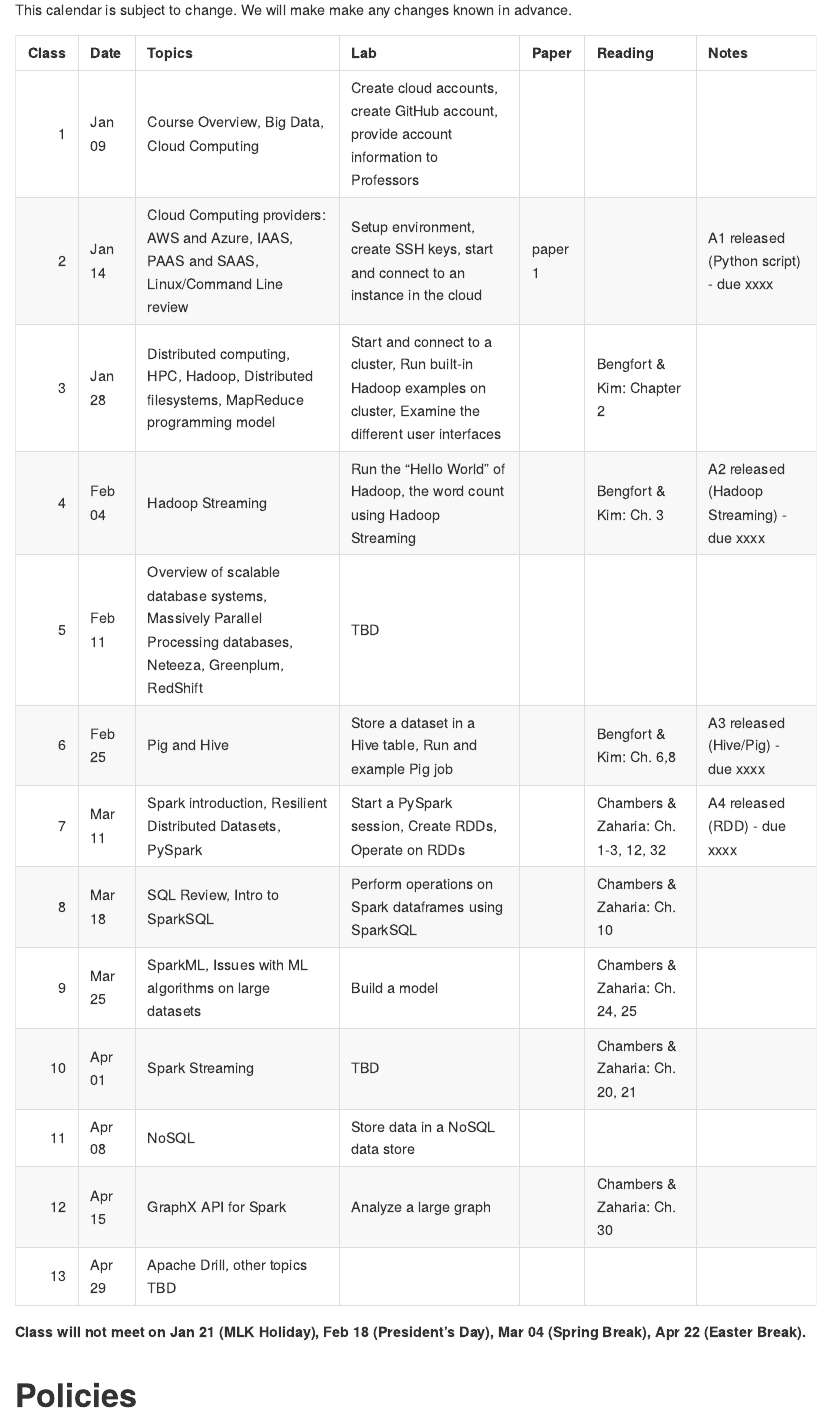
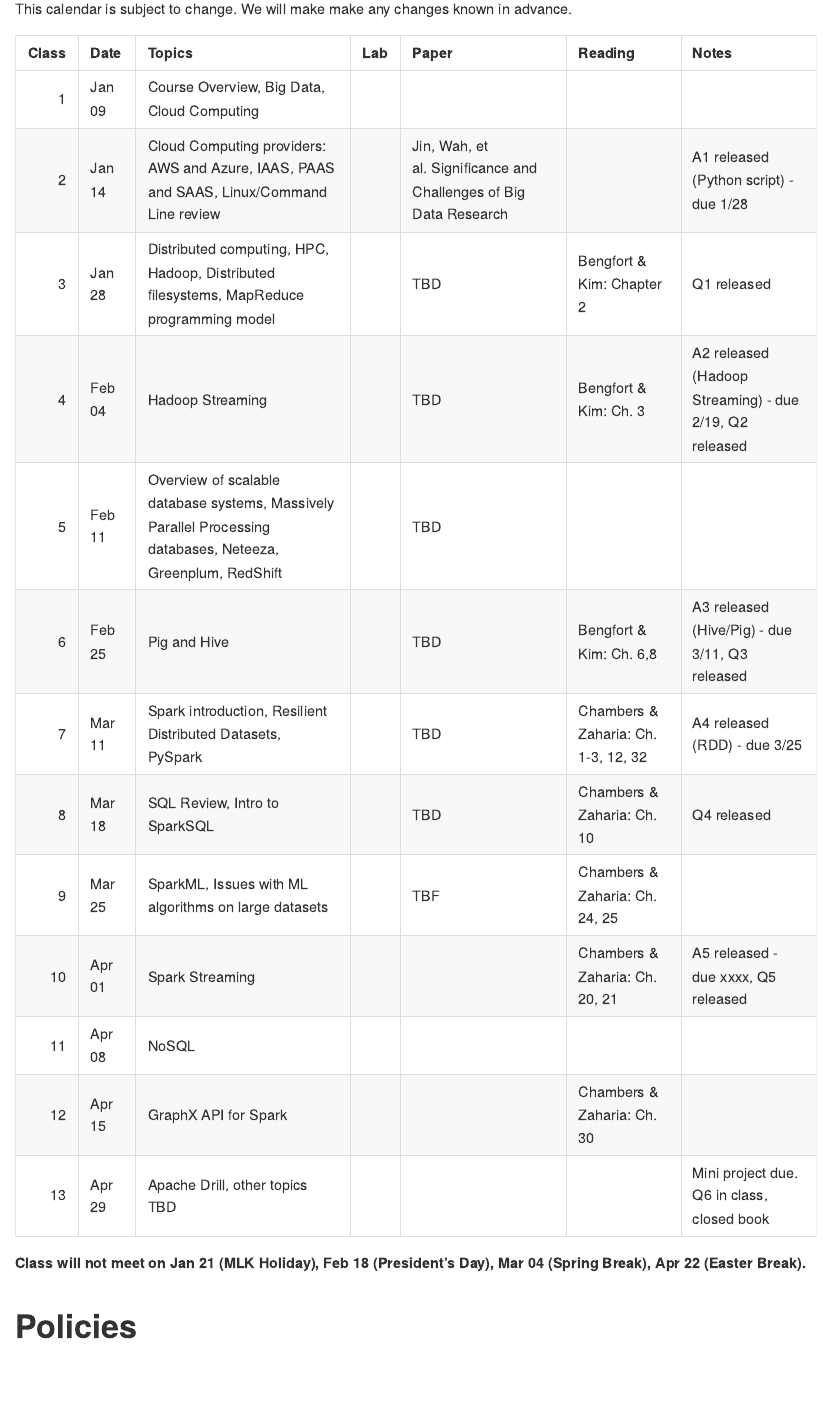
Before and after one commit to gu-dsan6000/spring-2019, an R Markdown document (README.Rmd): the page in a window 1100 px wide, from 5080 px down before the commit and from 4980 px down after it, so that both start at the same text. Rendered offline with R 4.5, knitr and Pandoc, with nearby package versions.

Commit message:
update quizzes, assignment due dates, and quizzes before first class meeting

```diff
--- a/schedule.R
+++ b/schedule.R
@@ -15,45 +15,50 @@
 l01 <- tibble(
 #  title = "Welcome to Massive Data Analytics",
   topics = "Course Overview, Big Data, Cloud Computing",
-  lab = "Create cloud accounts, create GitHub account, provide account information to Professors",
-  paper = "",
+#  lab = "Create cloud accounts, create GitHub account, provide account information to Professors",
+lab = "",
+  paper = "" ,
   reading = "",
   notes = "")
 
 l02 <- tibble(
 #  title = "The Infrastructure of the Cloud",
   topics = "Cloud Computing providers: AWS and Azure, IAAS, PAAS and SAAS, Linux/Command Line review",
-  lab = "Setup environment, create SSH keys, start and connect to an instance in the cloud",
-  paper = "paper 1",
+#  lab = "Setup environment, create SSH keys, start and connect to an instance in the cloud",
+lab = "",
+  paper = "Jin, Wah, et al. Significance and Challenges of Big Data Research",
   reading = "",
-  notes = "A1 released (Python script) - due xxxx"
+  notes = "A1 released (Python script) - due 1/28"
 )
 
 
 l03 <- tibble(
 #  title = "Introduction to Hadoop & MapReduce",
   topics = "Distributed computing, HPC, Hadoop, Distributed filesystems, MapReduce programming model",
-  lab = "Start and connect to a cluster, Run built-in Hadoop examples on cluster, Examine the different user interfaces",
-  paper = "",
+#  lab = "Start and connect to a cluster, Run built-in Hadoop examples on cluster, Examine the different user interfaces",
+lab = "",
+  paper = "TBD",
   reading = "Bengfort & Kim: Chapter 2",
-  notes = ""
+  notes = "Q1 released "
 )
 
 l04 <- tibble(
 #  title = "Hadoop Streaming",
   topics = "Hadoop Streaming",
-  lab = "Run the \"Hello World\" of Hadoop, the word count using Hadoop Streaming",
-  paper = "",
+#  lab = "Run the \"Hello World\" of Hadoop, the word count using Hadoop Streaming",
+lab = "",
+  paper = "TBD",
   reading = "Bengfort & Kim: Ch. 3",
-  notes = "A2 released (Hadoop Streaming) - due xxxx"
+  notes = "A2 released (Hadoop Streaming) - due 2/19, Q2 released"
 )
 
 
 l05 <-  tibble(
 #  title = "Database Systems",
   topics = "Overview of scalable database systems, Massively Parallel Processing databases, Neteeza, Greenplum, RedShift",
-  paper = "",
-     lab = "TBD",
+  paper = "TBD",
+  lab = "",
+#     lab = "TBD",
   reading = "",
   notes = "")
 
@@ -61,35 +66,39 @@
 l06 <- tibble(
 #  title = "Higher Level APIs",
   topics = "Pig and Hive",
-  lab = "Store a dataset in a Hive table, Run and example Pig job",
-  paper = "",
+#  lab = "Store a dataset in a Hive table, Run and example Pig job",
+  paper = "TBD",
+lab = "",
   reading = "Bengfort & Kim: Ch. 6,8",
-  notes = "A3 released (Hive/Pig) - due xxxx"
+  notes = "A3 released (Hive/Pig) - due 3/11, Q3 released"
 )
 
 l07 <- tibble(
 #  title = "Introduction to Spark",
   topics = "Spark introduction, Resilient Distributed Datasets, PySpark",
-  lab = "Start a PySpark session, Create RDDs, Operate on RDDs",
-  paper = "",
+#  lab = "Start a PySpark session, Create RDDs, Operate on RDDs",
+  paper = "TBD",
+lab = "",
       reading = "Chambers & Zaharia: Ch. 1-3, 12, 32",
-  notes = "A4 released (RDD) - due xxxx"
+  notes = "A4 released (RDD) - due 3/25"
 )
 
 l08 <- tibble(
 #  title = "SparkSQL",
   topics = "SQL Review, Intro to SparkSQL",
-  lab = "Perform operations on Spark dataframes using SparkSQL",
-  paper = "",
+#  lab = "Perform operations on Spark dataframes using SparkSQL",
+  paper = "TBD",
+  lab = "",
     reading = "Chambers & Zaharia: Ch. 10",
-  notes = ""
+  notes = "Q4 released"
 )
 
 l09 <- tibble(
 #  title = "Machine Learning on Big Data",
   topics = "SparkML, Issues with ML algorithms on large datasets",
-  lab = "Build a model",
-  paper = "",
+#  lab = "Build a model",
+  paper = "TBF",
+  lab = "",
     reading = "Chambers & Zaharia: Ch. 24, 25",
   notes = ""
 
@@ -102,13 +111,14 @@
   paper = "",
     reading = "Chambers &  Zaharia: Ch. 20, 21",
-  notes = ""
+  notes = "A5 released - due xxxx, Q5 released"
 
 )
 
 l11 <- tibble(
 #  title = "NoSQL",
   topics = "NoSQL",
-  lab = "Store data in a NoSQL data store",
+#  lab = "Store data in a NoSQL data store",
+  lab = "",
   paper = "",
       reading = "",
   notes = ""
@@ -118,7 +128,7 @@
 l12 <- tibble(
 #  title = "Working with Graph Datasets",
   topics = "GraphX API for Spark",
-  lab = "Analyze a large graph",
+  lab = "",
   paper = "",
 
     reading = "Chambers & Zaharia: Ch. 30",
@@ -133,7 +143,7 @@
   paper = "",
 
     reading = "",
-  notes = ""
+  notes = "Mini project due. Q6 in class, closed book"
 
 )
 
```
Also changed, not shown: README.Rmd (+5 -8 lines), README.md, README.pdf (deleted), schedule.R (2 more changed lines).
